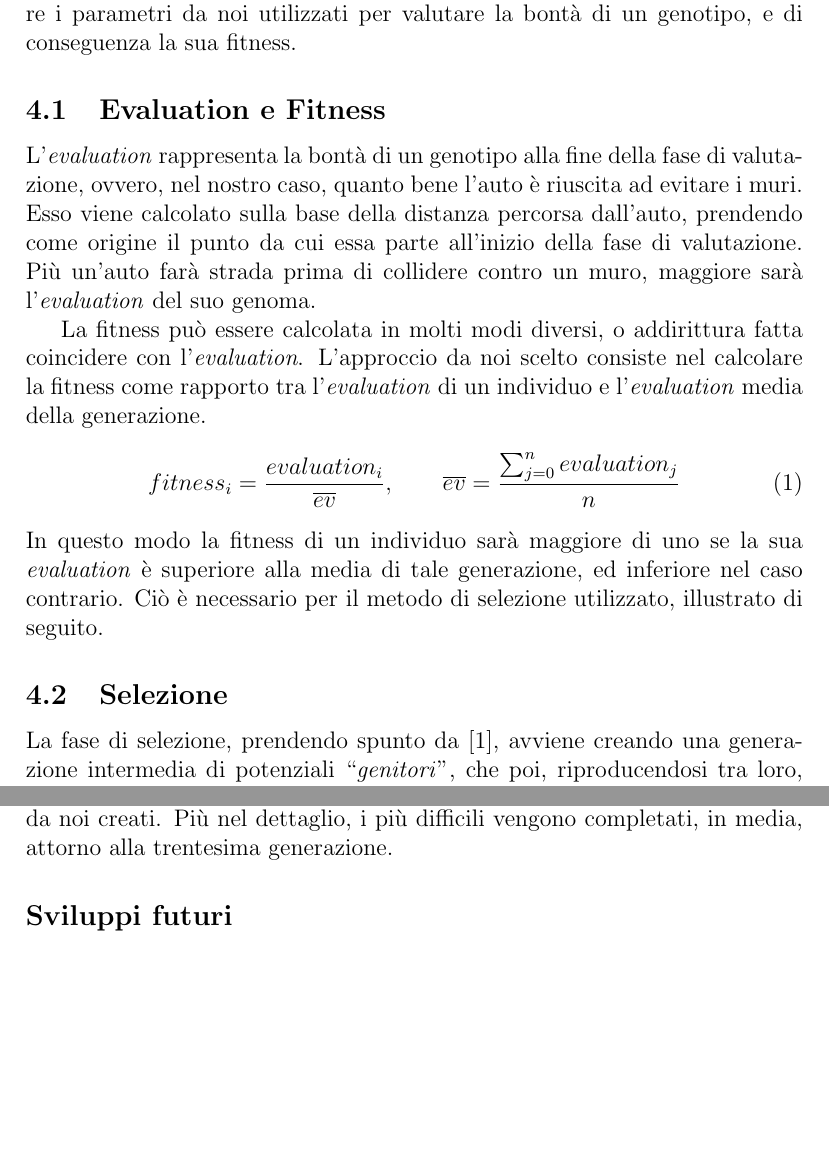
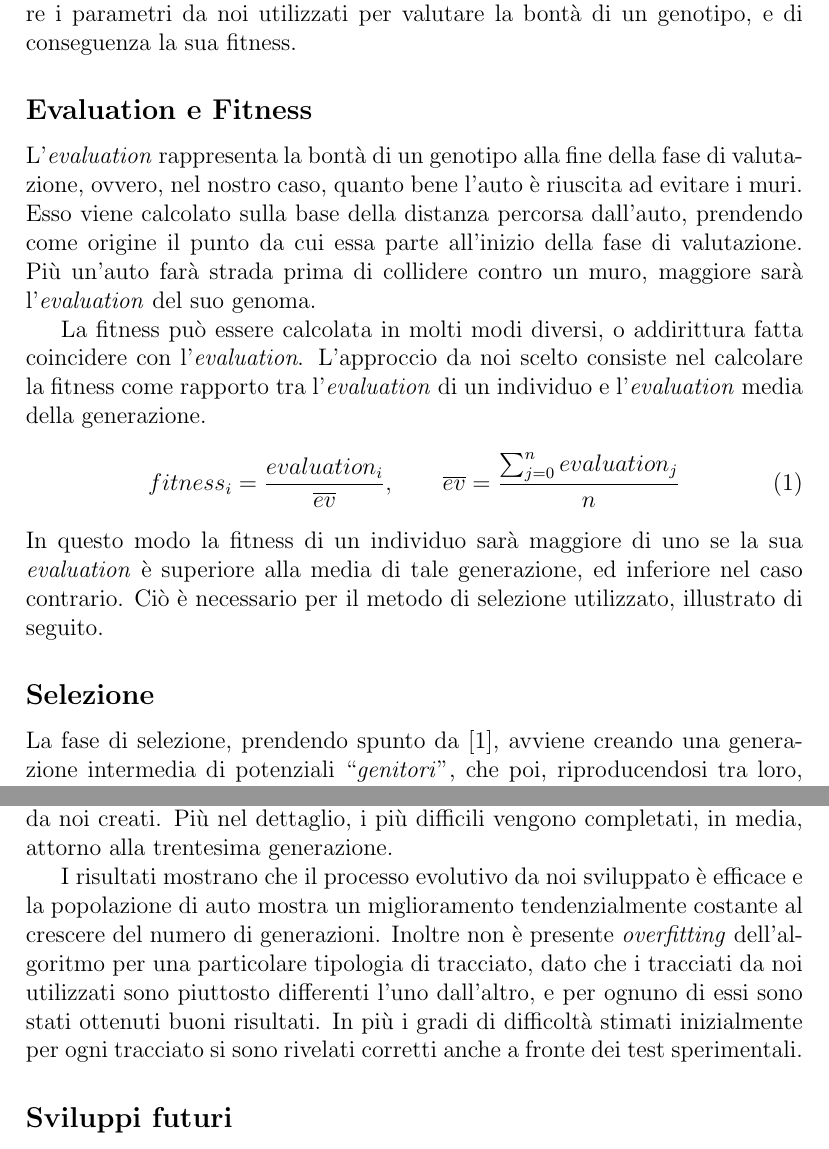
Before and after one commit to manuelperuzzi/evolutionary-cars, a LaTeX document (report/evolutionary-cars.tex): two parts of pages 4 and 14 of 16, joined at a grey line, cut so that both start at the same text, the shorter picture padded with empty space. Compiled offline with pdfLaTeX.

Commit message:
finish conclusion section + some fixes

```diff
--- a/report/evolutionary-cars.tex
+++ b/report/evolutionary-cars.tex
@@ -83,7 +83,7 @@ In \autoref{architecture-diagram} è illustrato un diagramma che descrive, in ma
 
 \section{Evoluzione} \label{evolution}
 In questa sezione verrà illustrata più nel dettaglio la parte inerente all'evoluzione del sistema, e al conseguente algoritmo genetico utilizzato. Molte scelte fatte si basano sul progetto \emph{Applying Evolutionary Artificial Neural Networks} \cite{arztRepo}, che è stato preso come punto di riferimento e come base per il nostro elaborato. Come accennato in precedenza la fase di evoluzione si divide in tre sottofasi distinte: \emph{selezione}, \emph{incrocio} (o \emph{crossover}) e \emph{mutazione}. Prima di procedere all'illustrazione di tali fasi, però, è necessario introdurre i parametri da noi utilizzati per valutare la bontà di un genotipo, e di conseguenza la sua fitness.
-\subsection{Evaluation e Fitness} \label{evFitness}
+\subsection*{Evaluation e Fitness} \label{evFitness}
 L'\emph{evaluation} rappresenta la bontà di un genotipo alla fine della fase di valutazione, ovvero, nel nostro caso, quanto bene l'auto è riuscita ad evitare i muri. Esso viene calcolato sulla base della distanza percorsa dall'auto, prendendo come origine il punto da cui essa parte all'inizio della fase di valutazione. Più un'auto farà strada prima di collidere contro un muro, maggiore sarà l'\emph{evaluation} del suo genoma.
 
 La fitness può essere calcolata in molti modi diversi, o addirittura fatta coincidere con l'\emph{evaluation}. L'approccio da noi scelto consiste nel calcolare la fitness come rapporto tra l'\emph{evaluation} di un individuo e l'\emph{evaluation} media della generazione.
@@ -91,7 +91,7 @@ La fitness può essere calcolata in molti modi diversi, o addirittura fatta coin
 	fitness_i = \frac{evaluation_i}{\overline{ev}}, \hspace{2em} \overline{ev} = \frac{\sum_{j = 0}^{n} evaluation_j }{n}
 \end{equation}
 In questo modo la fitness di un individuo sarà maggiore di uno se la sua \emph{evaluation} è superiore alla media di tale generazione, ed inferiore nel caso contrario. Ciò è necessario per il metodo di selezione utilizzato, illustrato di seguito.
-\subsection{Selezione}
+\subsection*{Selezione}
 La fase di selezione, prendendo spunto da \cite{arztRepo}, avviene creando una generazione intermedia di potenziali ``\emph{genitori}'', che poi, riproducendosi tra loro, daranno vita ad una nuova generazione. Il metodo utilizzato per la creazione della generazione intermedia si basa sull'\emph{elitismo}, in modo che solamente gli individui migliori possano generare la nuova popolazione. In aggiunta a ciò, per mantenere una differenziazione genetica più elevata, vengono aggiunti alcuni genotipi di individui scelti in modo casuale.
 
 Come prima cosa vengono aggiunti alla generazione intermedia tutti i genotipi degli individui con fitness maggiore di uno (ovvero con \emph{evaluation} superiore alla media), in modo proporzionale al loro valore di fitness. Ciò significa che il genotipo di un individuo sarà inserito nella generazione intermedia tante volte quanto è il suo valore di fitness troncato all'intero. Ad esempio, se un individuo ha fitness 3.247, il suo genotipo sarà inserito nella generazione intermedia $\lfloor3.247\rfloor = 3$ volte.
@@ -229,6 +229,8 @@ I tracciati hanno lunghezze diverse, e quindi le corrispettive \emph{evaluation}
 
 Siamo complessivamente soddisfatti del lavoro svolto: grazie all'algoritmo genetico sviluppato, le auto riescono a completare tutti e quatto i circuiti da noi creati. Più nel dettaglio, i più difficili vengono completati, in media, attorno alla trentesima generazione.
 
+I risultati mostrano che il processo evolutivo da noi sviluppato è efficace e la popolazione di auto mostra un miglioramento tendenzialmente costante al crescere del numero di generazioni. Inoltre non è presente \emph{overfitting} dell'algoritmo per una particolare tipologia di tracciato, dato che i tracciati da noi utilizzati sono piuttosto differenti l'uno dall'altro, e per ognuno di essi sono stati ottenuti buoni risultati. In più i gradi di difficoltà stimati inizialmente per ogni tracciato si sono rivelati corretti anche a fronte dei test sperimentali.
+
 \subsection*{Sviluppi futuri}
 
 Per quanto concerne gli sviluppi futuri, si individuano due modalità principali per estendere il sistema realizzato: modifiche all'algoritmo genetico o aggiunta di nuove funzionalità.
```
Also changed, not shown: report/evolutionary-cars.tex (6 more changed lines).
